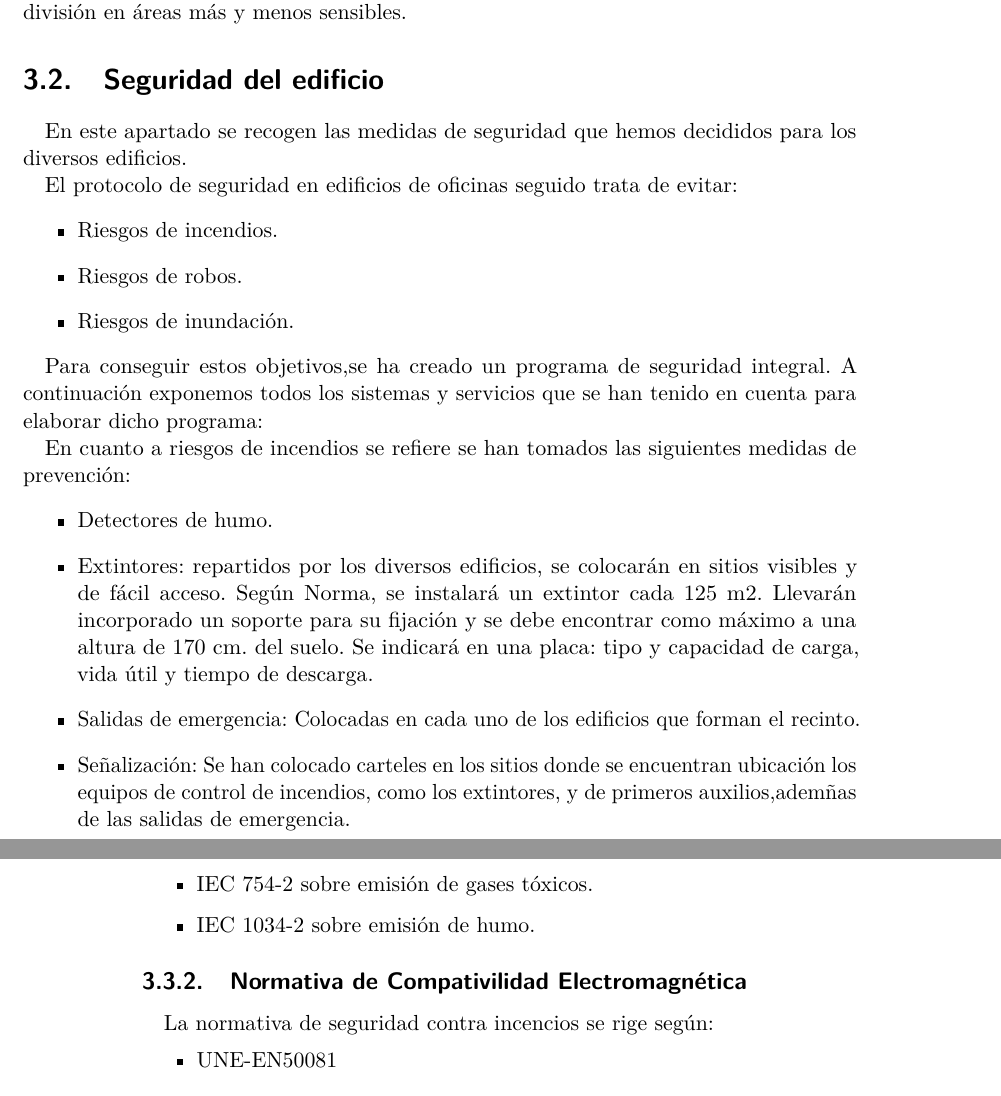
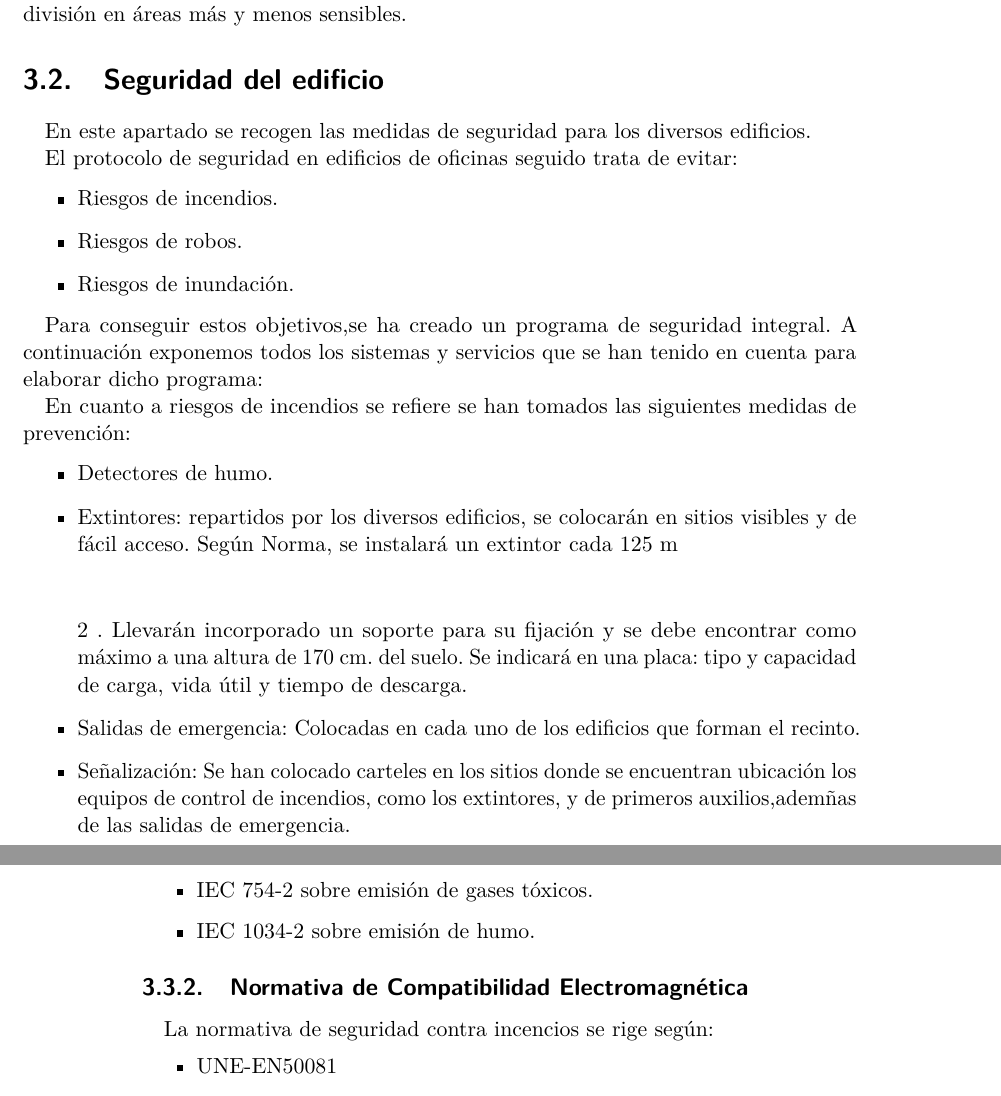
Before and after one commit to leoguga/docseguridad, a LaTeX book (politicaseguridad.tex, which reads seguridadfisica/seguridadfisica.tex): two parts of pages 47 and 48 of 75, joined at a grey line, cut so that both start at the same text. Compiled offline with pdfLaTeX; the source files are stored in an older character set and shown here as Unicode; an older LaTeX class or package is replaced by its successor.

Commit message:
modificacion

```diff
--- a/seguridadfisica/seguridadfisica.tex
+++ b/seguridadfisica/seguridadfisica.tex
@@ -8,7 +8,7 @@ Activos de la organización a nivel físico: locales a proteger,
 teniendo en cuenta su división en áreas más y menos sensibles.
 
 \section{Seguridad del edificio}
-En este apartado se recogen las medidas de seguridad que hemos decididos para los diversos edificios.
+En este apartado se recogen las medidas de seguridad para los diversos edificios.
 
 El protocolo de seguridad en edificios de oficinas seguido trata de evitar:
 \begin{itemize}
@@ -24,7 +24,8 @@ En cuanto a riesgos de incendios se refiere se han tomados las siguientes medida
  \begin {itemize}
 \item Detectores de humo.
 \item Extintores: repartidos por los diversos edificios, se colocarán en sitios visibles y de fácil acceso.
-Según Norma, se instalará un extintor cada 125 m2.
+Según Norma, se instalará un extintor cada 125 m$$^$$2
+.
 Llevarán incorporado un soporte para su fijación y se debe encontrar como máximo a una altura de 170 cm. del suelo.
 Se indicará en una placa: tipo y capacidad de carga, vida útil y tiempo de descarga.
 
@@ -48,7 +48,7 @@ La normativa de seguridad contra incencios se rige según:
 \item IEC 1034-2 sobre emisión de humo.
 \end {itemize}
 
-\subsection{Normativa de Compativilidad Electromagnética}
+\subsection{Normativa de Compatibilidad Electromagnética}
 
 La normativa de seguridad contra incencios se rige según:
 \begin{itemize}
```
Also changed, not shown: seguridadfisica/seguridadfisica.tex (3 more changed lines).
